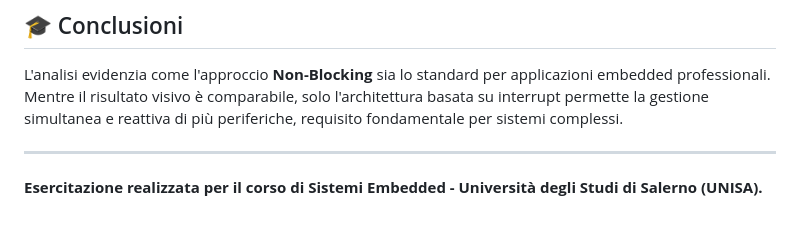
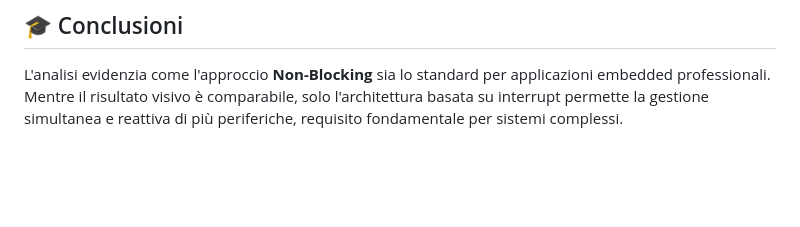
Before and after one commit to CupoMeridio/I-miei-progetti-STM32, a Markdown page: LED_PWM_Fade_Comparison/README.md, the part around the change. GitHub-like rendering; blank space fills up the shorter version.

```diff
--- a/LED_PWM_Fade_Comparison/README.md
+++ b/LED_PWM_Fade_Comparison/README.md
@@ -40,6 +40,3 @@ L'aggiornamento della luminosità è gestito tramite la callback di overflow del
 
 ## 🎓 Conclusioni
 L'analisi evidenzia come l'approccio **Non-Blocking** sia lo standard per applicazioni embedded professionali. Mentre il risultato visivo è comparabile, solo l'architettura basata su interrupt permette la gestione simultanea e reattiva di più periferiche, requisito fondamentale per sistemi complessi.
-
----
-**Esercitazione realizzata per il corso di Sistemi Embedded - Università degli Studi di Salerno (UNISA).**
```
